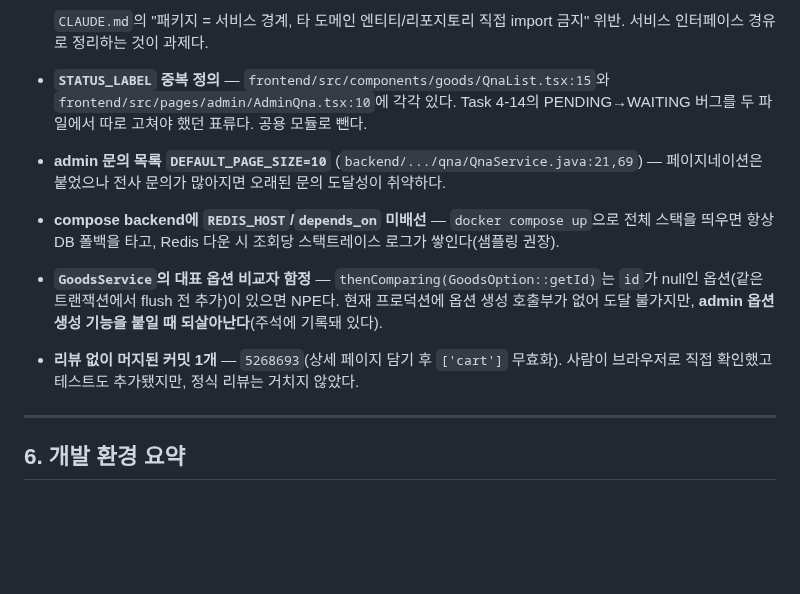
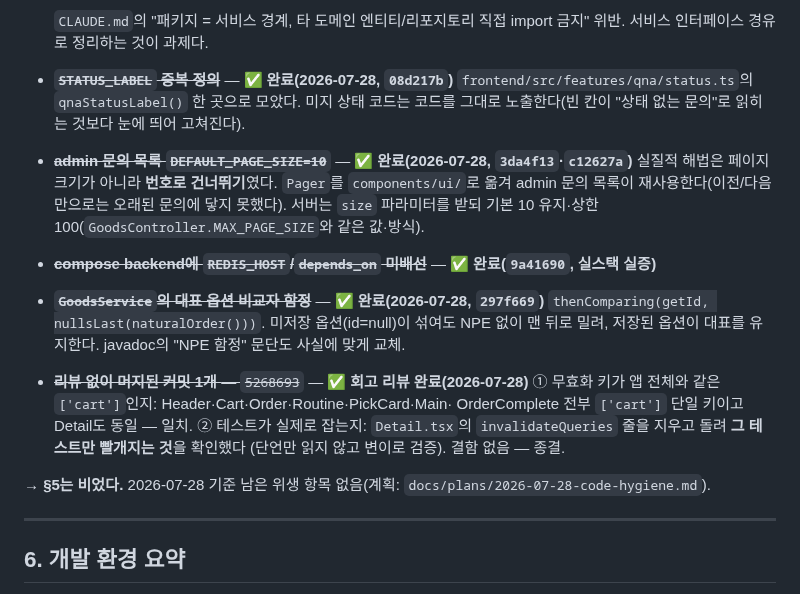
Before and after one commit to seodduu/BeautyBoy, a Markdown page: docs/plans/2026-07-26-다음-작업.md, the part around the change. Drawn GitHub-style; blank space fills up the shorter version.

```diff
--- a/docs/plans/2026-07-26-다음-작업.md
+++ b/docs/plans/2026-07-26-다음-작업.md
@@ -304,18 +304,24 @@ UPDATE goods_option SET stock = stock - :qty WHERE id = :id AND stock >= :qty
 
   `CLAUDE.md`의 "패키지 = 서비스 경계, 타 도메인 엔티티/리포지토리 직접 import 금지" 위반.
   서비스 인터페이스 경유로 정리하는 것이 과제다.
-- **`STATUS_LABEL` 중복 정의** — `frontend/src/components/goods/QnaList.tsx:15`와
-  `frontend/src/pages/admin/AdminQna.tsx:10`에 각각 있다. Task 4-14의 PENDING→WAITING 버그를
-  두 파일에서 따로 고쳐야 했던 표류다. 공용 모듈로 뺀다.
-- **admin 문의 목록 `DEFAULT_PAGE_SIZE=10`** (`backend/.../qna/QnaService.java:21,69`) —
-  페이지네이션은 붙었으나 전사 문의가 많아지면 오래된 문의 도달성이 취약하다.
-- **compose backend에 `REDIS_HOST`/`depends_on` 미배선** — `docker compose up`으로 전체 스택을
-  띄우면 항상 DB 폴백을 타고, Redis 다운 시 조회당 스택트레이스 로그가 쌓인다(샘플링 권장).
-- **`GoodsService`의 대표 옵션 비교자 함정** — `thenComparing(GoodsOption::getId)`는 `id`가 null인
-  옵션(같은 트랜잭션에서 flush 전 추가)이 있으면 NPE다. 현재 프로덕션에 옵션 생성 호출부가 없어
-  도달 불가지만, **admin 옵션 생성 기능을 붙일 때 되살아난다**(주석에 기록돼 있다).
-- **리뷰 없이 머지된 커밋 1개** — `5268693`(상세 페이지 담기 후 `['cart']` 무효화). 사람이 브라우저로
-  직접 확인했고 테스트도 추가됐지만, 정식 리뷰는 거치지 않았다.
+- ~~**`STATUS_LABEL` 중복 정의**~~ — **✅ 완료(2026-07-28, `08d217b`)**
+  `frontend/src/features/qna/status.ts`의 `qnaStatusLabel()` 한 곳으로 모았다. 미지 상태 코드는
+  코드를 그대로 노출한다(빈 칸이 "상태 없는 문의"로 읽히는 것보다 눈에 띄어 고쳐진다).
+- ~~**admin 문의 목록 `DEFAULT_PAGE_SIZE=10`**~~ — **✅ 완료(2026-07-28, `3da4f13`·`c12627a`)**
+  실질적 해법은 페이지 크기가 아니라 **번호로 건너뛰기**였다. `Pager`를 `components/ui/`로 옮겨
+  admin 문의 목록이 재사용한다(이전/다음만으로는 오래된 문의에 닿지 못했다). 서버는 `size`
+  파라미터를 받되 기본 10 유지·상한 100(`GoodsController.MAX_PAGE_SIZE`와 같은 값·방식).
+- ~~**compose backend에 `REDIS_HOST`/`depends_on` 미배선**~~ — **✅ 완료(`9a41690`, 실스택 실증)**
+- ~~**`GoodsService`의 대표 옵션 비교자 함정**~~ — **✅ 완료(2026-07-28, `297f669`)**
+  `thenComparing(getId, nullsLast(naturalOrder()))`. 미저장 옵션(id=null)이 섞여도 NPE 없이 맨
+  뒤로 밀려, 저장된 옵션이 대표를 유지한다. javadoc의 "NPE 함정" 문단도 사실에 맞게 교체.
+- ~~**리뷰 없이 머지된 커밋 1개** — `5268693`~~ — **✅ 회고 리뷰 완료(2026-07-28)**
+  ① 무효화 키가 앱 전체와 같은 `['cart']`인지: Header·Cart·Order·Routine·PickCard·Main·
+  OrderComplete 전부 `['cart']` 단일 키이고 Detail도 동일 — 일치. ② 테스트가 실제로 잡는지:
+  `Detail.tsx`의 `invalidateQueries` 줄을 지우고 돌려 **그 테스트만 빨개지는 것**을 확인했다
+  (단언만 읽지 않고 변이로 검증). 결함 없음 — 종결.
+
+**→ §5는 비었다.** 2026-07-28 기준 남은 위생 항목 없음(계획: `docs/plans/2026-07-28-code-hygiene.md`).
 
 ---
 
```
Also changed, not shown: docs/plans/2026-07-28-code-hygiene.md (+49 -25 lines), docs/screenshots/w2-admin-qna-pager-page1.png (added), docs/screenshots/w2-admin-qna-pager-page2.png (added).
